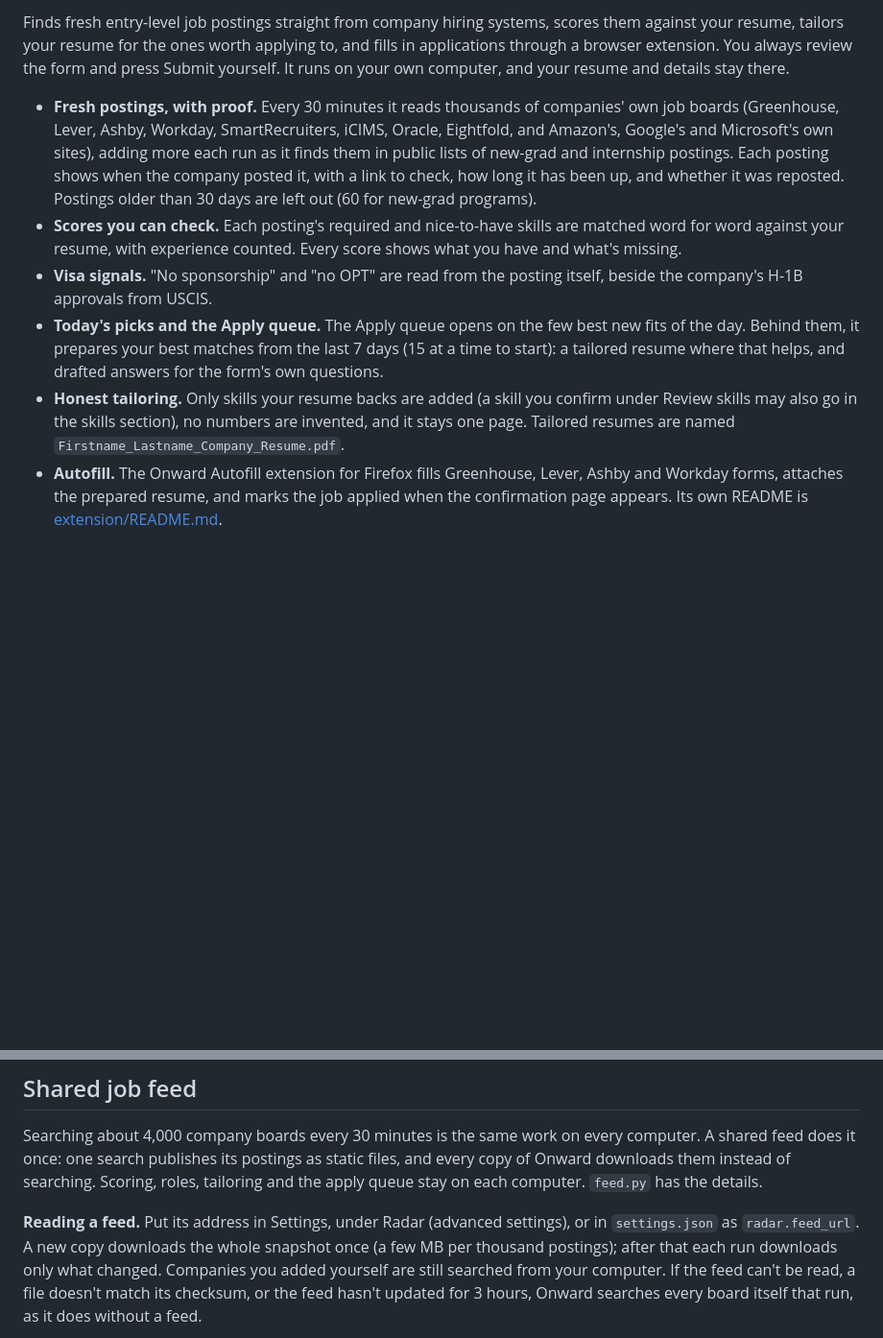
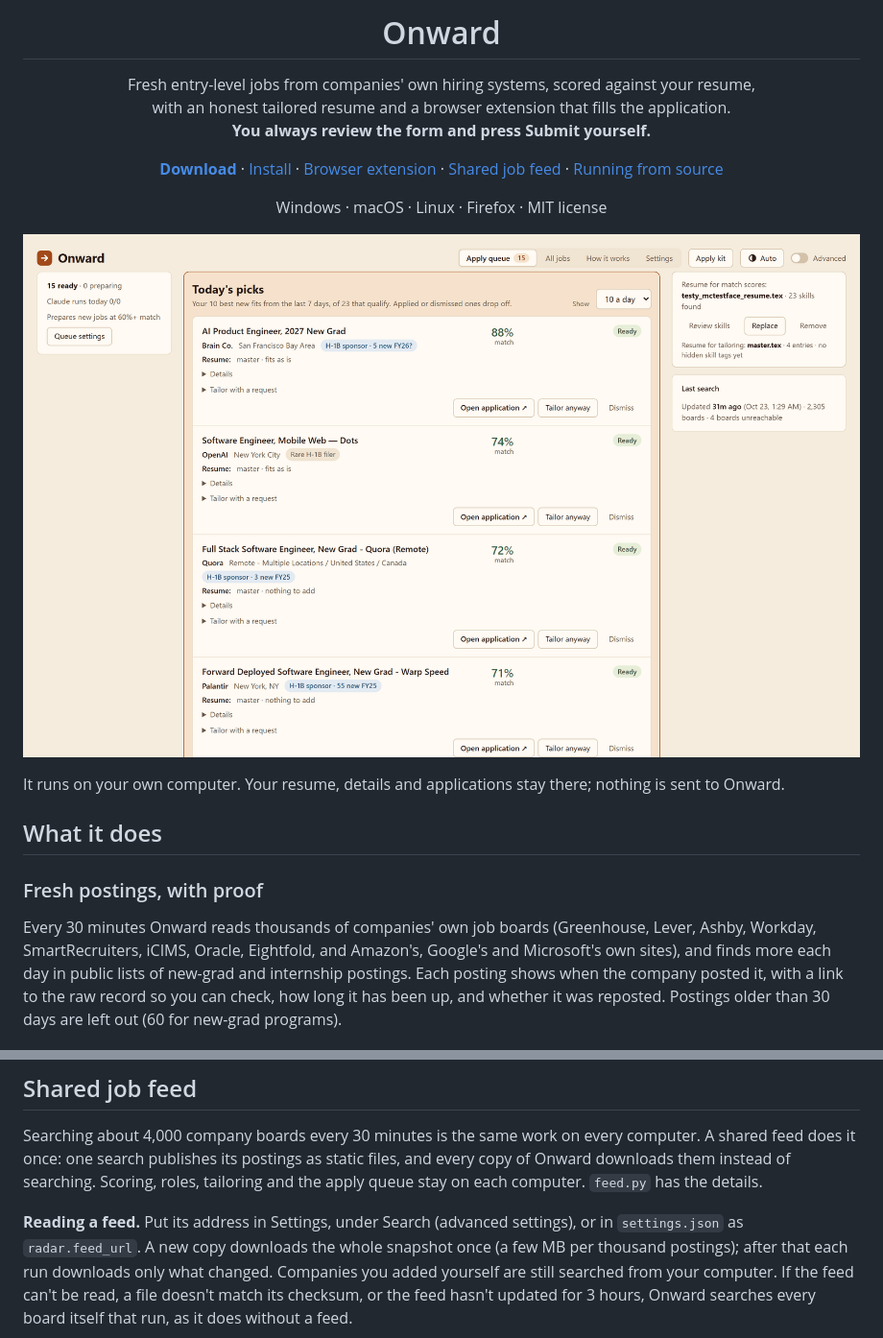
Before and after one commit to Samarthvg/Onward, a Markdown page: README.md, 2 parts joined by grey strips. Shown: that part at 96% size. Rendered like a GitHub page; pictures changed too: docs/screenshots/queue.png (added); blank space fills up the shorter version.

```diff
--- a/README.md
+++ b/README.md
@@ -2,24 +4,33 @@
 
-Finds fresh entry-level job postings straight from company hiring systems, scores them against your resume,
-tailors your resume for the ones worth applying to, and fills in applications through a browser extension. You
-always review the form and press Submit yourself. It runs on your own computer, and your resume and details
-stay there.
+<h1 align="center">Onward</h1>
 
-- **Fresh postings, with proof.** Every 30 minutes it reads thousands of companies' own job boards (Greenhouse,
-  Lever, Ashby, Workday, SmartRecruiters, iCIMS, Oracle, Eightfold, and Amazon's, Google's and Microsoft's own
-  sites), adding more each run as it finds them in public lists of new-grad and internship postings. Each
-  posting shows when the company posted it, with a link to check, how long it has been up, and whether it was
-  reposted. Postings older than 30 days are left out (60 for new-grad programs).
-- **Scores you can check.** Each posting's required and nice-to-have skills are matched word for word against
-  your resume, with experience counted. Every score shows what you have and what's missing.
-- **Visa signals.** "No sponsorship" and "no OPT" are read from the posting itself, beside the company's H-1B
-  approvals from USCIS.
-- **Today's picks and the Apply queue.** The Apply queue opens on the few best new fits of the day. Behind
-  them, it prepares your best matches from the last 7 days (15 at a time to start): a tailored resume where
-  that helps, and drafted answers for the form's own questions.
-- **Honest tailoring.** Only skills your resume backs are added (a skill you confirm under Review skills may
-  also go in the skills section), no numbers are invented, and it stays one page.
-  Tailored resumes are named `Firstname_Lastname_Company_Resume.pdf`.
-- **Autofill.** The Onward Autofill extension for Firefox fills Greenhouse, Lever, Ashby and Workday forms,
-  attaches the prepared resume, and marks the job applied when the confirmation page appears. Its own README is
-  [extension/README.md](extension/README.md).
+<p align="center">
+  Fresh entry-level jobs from companies' own hiring systems, scored against your resume,<br>
+  with an honest tailored resume and a browser extension that fills the application.<br>
+  <b>You always review the form and press Submit yourself.</b>
+</p>
+
+<p align="center">
+  <a href="../../releases/latest"><b>Download</b></a> ·
+  <a href="#install">Install</a> ·
+  <a href="extension/README.md">Browser extension</a> ·
+  <a href="#shared-job-feed">Shared job feed</a> ·
+  <a href="#running-from-source">Running from source</a>
+</p>
+
+<p align="center">Windows · macOS · Linux · Firefox · MIT license</p>
+
+![The Apply queue: today's best new fits, each with its match score, visa signals and a prepared resume](docs/screenshots/queue.png)
+
+It runs on your own computer. Your resume, details and applications stay there; nothing is sent to Onward.
+
+## What it does
+
+### Fresh postings, with proof
+
+Every 30 minutes Onward reads thousands of companies' own job boards (Greenhouse, Lever, Ashby, Workday,
+SmartRecruiters, iCIMS, Oracle, Eightfold, and Amazon's, Google's and Microsoft's own sites), and finds more
+each day in public lists of new-grad and internship postings. Each posting shows when the company posted it,
+with a link to the raw record so you can check, how long it has been up, and whether it was reposted. Postings
+older than 30 days are left out (60 for new-grad programs).
+
@@ -128,7 +185,7 @@ does it once: one search publishes its postings as static files, and every copy
 instead of searching. Scoring, roles, tailoring and the apply queue stay on each computer. `feed.py` has
 the details.
 
-**Reading a feed.** Put its address in Settings, under Radar (advanced settings), or in `settings.json` as
+**Reading a feed.** Put its address in Settings, under Search (advanced settings), or in `settings.json` as
 `radar.feed_url`. A new copy downloads the whole snapshot once (a few MB per thousand postings); after
 that each run downloads only what changed. Companies you added yourself are still searched from your
 computer. If the feed can't be read, a file doesn't match its checksum, or the feed hasn't updated for
```
Also changed, not shown: other parts of README.md (+49 -1 lines), packaging/feed/README.md (+1 -1 lines), docs/screenshots/details.png (added), docs/screenshots/jobs-dark.png (added), docs/screenshots/panel.png (added), docs/screenshots/tailor.png (added), 2 other files.
